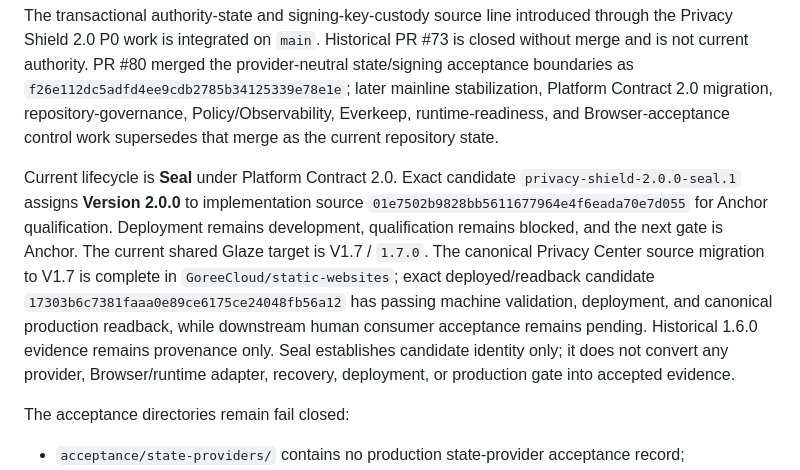
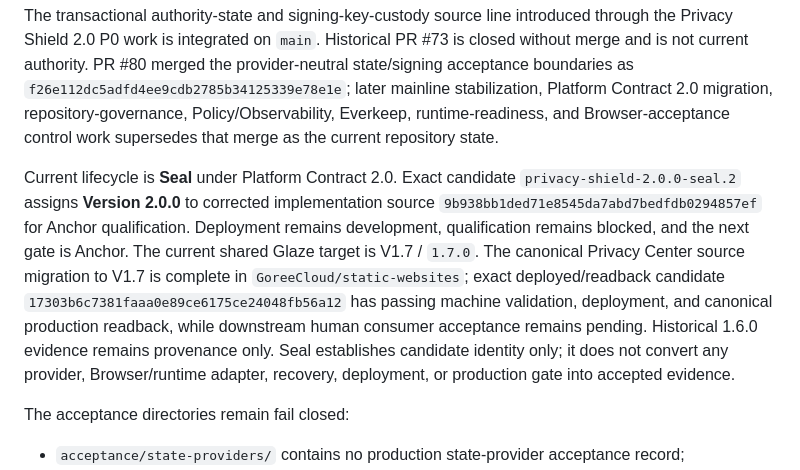
Before and after one commit to GoreeCloud/privacy-shield, a Markdown page: docs/ACCEPTANCE-STATUS.md, the part around the change. Rendered like a GitHub page.

Commit message:
Update acceptance status candidate identity

```diff
--- a/docs/ACCEPTANCE-STATUS.md
+++ b/docs/ACCEPTANCE-STATUS.md
@@ -10,7 +10,7 @@ This document records the current acceptance state of GoreeCloud Privacy Shield
 
 The transactional authority-state and signing-key-custody source line introduced through the Privacy Shield 2.0 P0 work is integrated on `main`. Historical PR #73 is closed without merge and is not current authority. PR #80 merged the provider-neutral state/signing acceptance boundaries as `f26e112dc5adfd4ee9cdb2785b34125339e78e1e`; later mainline stabilization, Platform Contract 2.0 migration, repository-governance, Policy/Observability, Everkeep, runtime-readiness, and Browser-acceptance control work supersedes that merge as the current repository state.
 
-Current lifecycle is **Seal** under Platform Contract 2.0. Exact candidate `privacy-shield-2.0.0-seal.1` assigns **Version 2.0.0** to implementation source `01e7502b9828bb5611677964e4f6eada70e7d055` for Anchor qualification. Deployment remains development, qualification remains blocked, and the next gate is Anchor. The current shared Glaze target is V1.7 / `1.7.0`. The canonical Privacy Center source migration to V1.7 is complete in `GoreeCloud/static-websites`; exact deployed/readback candidate `17303b6c7381faaa0e89ce6175ce24048fb56a12` has passing machine validation, deployment, and canonical production readback, while downstream human consumer acceptance remains pending. Historical 1.6.0 evidence remains provenance only. Seal establishes candidate identity only; it does not convert any provider, Browser/runtime adapter, recovery, deployment, or production gate into accepted evidence.
+Current lifecycle is **Seal** under Platform Contract 2.0. Exact candidate `privacy-shield-2.0.0-seal.2` assigns **Version 2.0.0** to corrected implementation source `9b938bb1ded71e8545da7abd7bedfdb0294857ef` for Anchor qualification. Deployment remains development, qualification remains blocked, and the next gate is Anchor. The current shared Glaze target is V1.7 / `1.7.0`. The canonical Privacy Center source migration to V1.7 is complete in `GoreeCloud/static-websites`; exact deployed/readback candidate `17303b6c7381faaa0e89ce6175ce24048fb56a12` has passing machine validation, deployment, and canonical production readback, while downstream human consumer acceptance remains pending. Historical 1.6.0 evidence remains provenance only. Seal establishes candidate identity only; it does not convert any provider, Browser/runtime adapter, recovery, deployment, or production gate into accepted evidence.
 
 The acceptance directories remain fail closed:
 - `acceptance/state-providers/` contains no production state-provider acceptance record;
```
